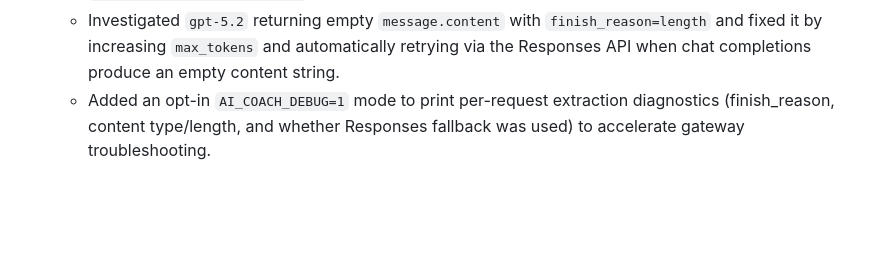
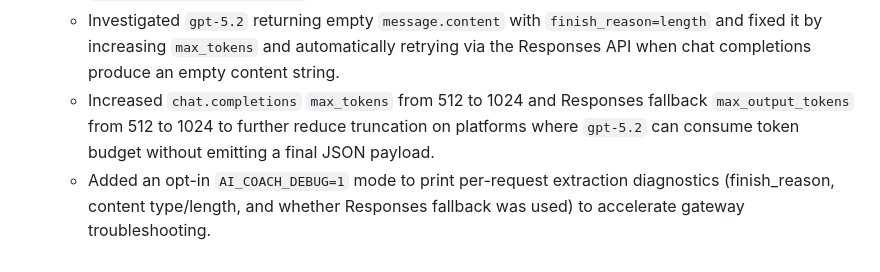
Before and after one commit to Wangmengguo/poker-coach-alpha, a Markdown page: docs/log.md, the part around the change. GitHub-like rendering; blank space fills up the shorter version.

Commit message:
docs: update work log with token limit increase and gateway improvements

```diff
--- a/docs/log.md
+++ b/docs/log.md
@@ -189,4 +189,5 @@ Date: 2025-12-13
   - Hardened LLM output parsing to reduce false fallbacks: extract the first balanced `{...}` object from mixed text/code-fences and accept python-literal-ish dict outputs via `ast.literal_eval` as a backup when strict JSON fails.
   - Improved fallback diagnostics by replacing the generic `heuristic` reason with explicit reasons (`dummy_provider`, `llm_empty_response`, `llm_parse_failed_heuristic_actions`, `llm_error_heuristic_actions`) so UI payloads reveal why the LLM wasn’t used.
   - Investigated `gpt-5.2` returning empty `message.content` with `finish_reason=length` and fixed it by increasing `max_tokens` and automatically retrying via the Responses API when chat completions produce an empty content string.
+  - Increased `chat.completions` `max_tokens` from 512 to 1024 and Responses fallback `max_output_tokens` from 512 to 1024 to further reduce truncation on platforms where `gpt-5.2` can consume token budget without emitting a final JSON payload.
   - Added an opt-in `AI_COACH_DEBUG=1` mode to print per-request extraction diagnostics (finish_reason, content type/length, and whether Responses fallback was used) to accelerate gateway troubleshooting.
```
